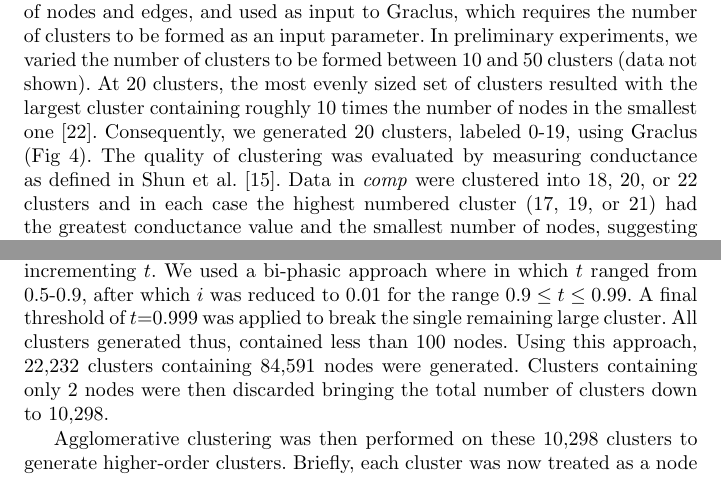
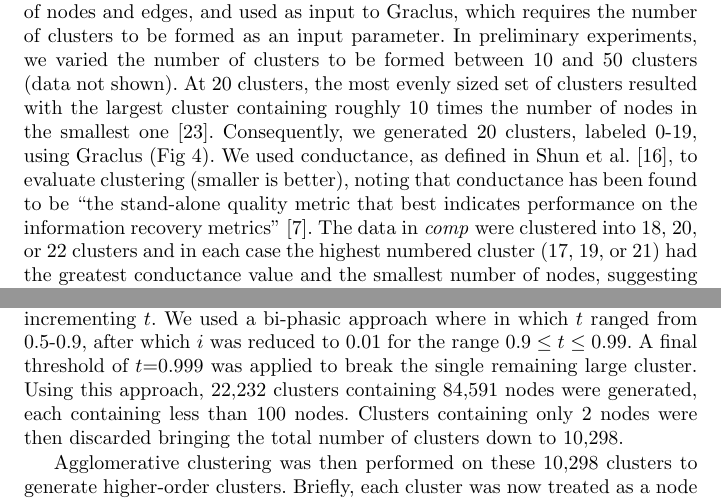
Before and after one commit to NETESOLUTIONS/ernie_comp, a LaTeX paper (Scientometrics/comp.tex): two parts of pages 4 and 6 of 14, joined at a grey line, cut so that both start at the same text. Compiled offline with pdfLaTeX.

Commit message:
cited the Borner paper for why we use conductance, and otherwise just minor edits in the first 6 pages

```diff
--- a/Scientometrics/comp.tex
+++ b/Scientometrics/comp.tex
@@ -144,9 +144,12 @@ In this study, we sought to extend the work of Salton and Bergmark to reflect a
 
 \subsection{Clustering methods}
 
-\paragraph{Clustering by Direct Citation} Graclus is a spectral graph clustering package that computes normalized cut and ratio association for a given undirected graph~\cite{graclus_2007}.  We used v1.2 in our experiments. The \emph{comp} dataset was formatted as an undirected graph, stored in a file with a header line indicating the number of nodes and edges, and used as input to Graclus, which requires the number of clusters to be formed as an input parameter. In preliminary experiments, we varied the number of clusters to be formed between 10 and 50 clusters (data not shown).  At 20 clusters, the most evenly sized set of clusters resulted with the largest cluster containing roughly 10 times the number of nodes in the smallest one~\cite{traag_louvain_2019}.  Consequently, we generated 20 clusters, labeled 0-19, using Graclus (Fig~\ref{fig:heatmap}). The quality of clustering was evaluated by measuring conductance as defined in Shun et al.~\cite{shun_parallel_2016}.
+\paragraph{Clustering by Direct Citation} Graclus is a spectral graph clustering package that computes normalized cut and ratio association for a given undirected graph~\cite{graclus_2007}.  We used v1.2 in our experiments. The \emph{comp} dataset was formatted as an undirected graph, stored in a file with a header line indicating the number of nodes and edges, and used as input to Graclus, which requires the number of clusters to be formed as an input parameter. In preliminary experiments, we varied the number of clusters to be formed between 10 and 50 clusters (data not shown).  At 20 clusters, the most evenly sized set of clusters resulted with the largest cluster containing roughly 10 times the number of nodes in the smallest one~\cite{traag_louvain_2019}.  Consequently, we generated 20 clusters, labeled 0-19, using Graclus (Fig~\ref{fig:heatmap}).
+We used conductance, as defined in Shun et al.~\cite{shun_parallel_2016}, to  evaluate clustering (smaller is better), noting that
+conductance has been found to be ``the stand-alone quality metric that best indicates performance on the information recovery metrics" \cite{emmons2016analysis}.
+% The quality of clustering was evaluated by measuring conductance as defined in Shun et al.~\cite{shun_parallel_2016}.
 %George, Tandy - add text about why conductance is good, and that small values are better
-Data in \emph{comp} were clustered into 18, 20, or 22 clusters and in each case the highest numbered cluster (17, 19, or 21) had the greatest conductance value and the smallest number of nodes, suggesting that it effectively served as a container for `left over publications' during the Graclus process. Thus, we did not consider cluster 19 (the 20th cluster) when interpreting our results.  The remaining 19 clusters had conductance values ranging from 0.09 to 0.25 with a median conductance of 0.15.
+The data in \emph{comp} were clustered into 18, 20, or 22 clusters and in each case the highest numbered cluster (17, 19, or 21) had the greatest conductance value and the smallest number of nodes, suggesting that it effectively served as a container for `left over publications' during the Graclus process. Thus, we did not consider cluster 19 (the 20th cluster) when interpreting our results.  The remaining 19 clusters had conductance values ranging from 0.09 to 0.25 with a median conductance of 0.15.
 
  \begin{figure}[ht]
 \centering
@@ -195,7 +198,8 @@ Cluster & Publications & Conductance & Total ASJC Labels & Unique ASJC Labels\\
 
 In our implementation of variable level clustering, we first calculated the number of citations accumulated across Scopus for all 2,685,356 articles in \emph{comp}. After discarding those publications without any citations, \textcolor{blue}{Sitaram please confirm}, we restricted further analysis to those in the 90th percentile of citations or higher, resulting in a dataset of size 212,311. We then identified 4,318,305 publications in Scopus that cite these 212,311 articles from \emph{comp}. For each of the 4,318,305 citing publications in turn, all possible ${n \choose 2}$ reference pairs were generated, where $n$ is the number of references in a publication. The cited reference pairs were restricted to those in the set of 212,311 highly cited papers previously identified. The frequency of these co-cited pairs was then computed across the dataset  and normalized using Salton's cosine formula~\cite{salton_citation_1979}. A total of 46,463,117 unique co-cited pairs were thus obtained. These data were represented in a graph where each node was a publication and the weighted edge between the pair was the normalized co-citation frequency. \par
 
-We applied variable clustering with initial parameters of threshold ($t$) = median normalized co-citation frequency (quantile=0.5), increment $i = 0.1$, and maximum cluster size, $mcs=200$. Thus, at start, all edges below the median normalized co-citation frequency were deleted. Clusters were formed by assembling connected components from each co-cited pair beginning with the heaviest edge weight. Clusters below size 100 were retained and any cluster larger than 200 nodes was carried over to the next round. The threshold, $t$, was then incremented by 0.1 and the process repeated while progressively incrementing $t$.  We used a bi-phasic approach where in which $t$ ranged from 0.5-0.9, after which $i$ was reduced to 0.01 for the range $0.9 \leq t \leq 0.99$. A final threshold of $t$=0.999 was applied to break the single remaining large cluster. All clusters generated thus, contained  less than 100 nodes.  Using this approach, 22,232 clusters containing 84,591 nodes were generated. Clusters containing only 2 nodes were then discarded bringing the total number of clusters down to 10,298.
+We applied variable clustering with initial parameters of threshold ($t$) = median normalized co-citation frequency (quantile=0.5), increment $i = 0.1$, and maximum cluster size, $mcs=200$. Thus, at start, all edges below the median normalized co-citation frequency were deleted. Clusters were formed by assembling connected components from each co-cited pair beginning with the heaviest edge weight. Clusters below size 100 were retained and any cluster larger than 200 nodes was carried over to the next round. The threshold, $t$, was then incremented by 0.1 and the process repeated while progressively incrementing $t$.  We used a bi-phasic approach where in which $t$ ranged from 0.5-0.9, after which $i$ was reduced to 0.01 for the range $0.9 \leq t \leq 0.99$. A final threshold of $t$=0.999 was applied to break the single remaining large cluster. % All generated clusters  using this process contained  less than 100 nodes.
+Using this approach, 22,232 clusters containing 84,591 nodes were generated, each containing less than 100 nodes. Clusters containing only 2 nodes were then discarded bringing the total number of clusters down to 10,298.
 
 Agglomerative clustering was then performed on these 10,298 clusters to generate higher-order clusters. Briefly, each cluster was now treated as a node and the edge weight between two clusters was assigned to the maximum edge weight of all edges between the nodes in these two clusters. Edges were arranged in descending order. The first pair of clusters were merged and its edge weight with other interacting clusters was recalculated. All edges were then re-ordered as before and the next pair of clusters was merged. The process was halted after 600 rounds to prevent single large clusters being generated (figure).
 
```
